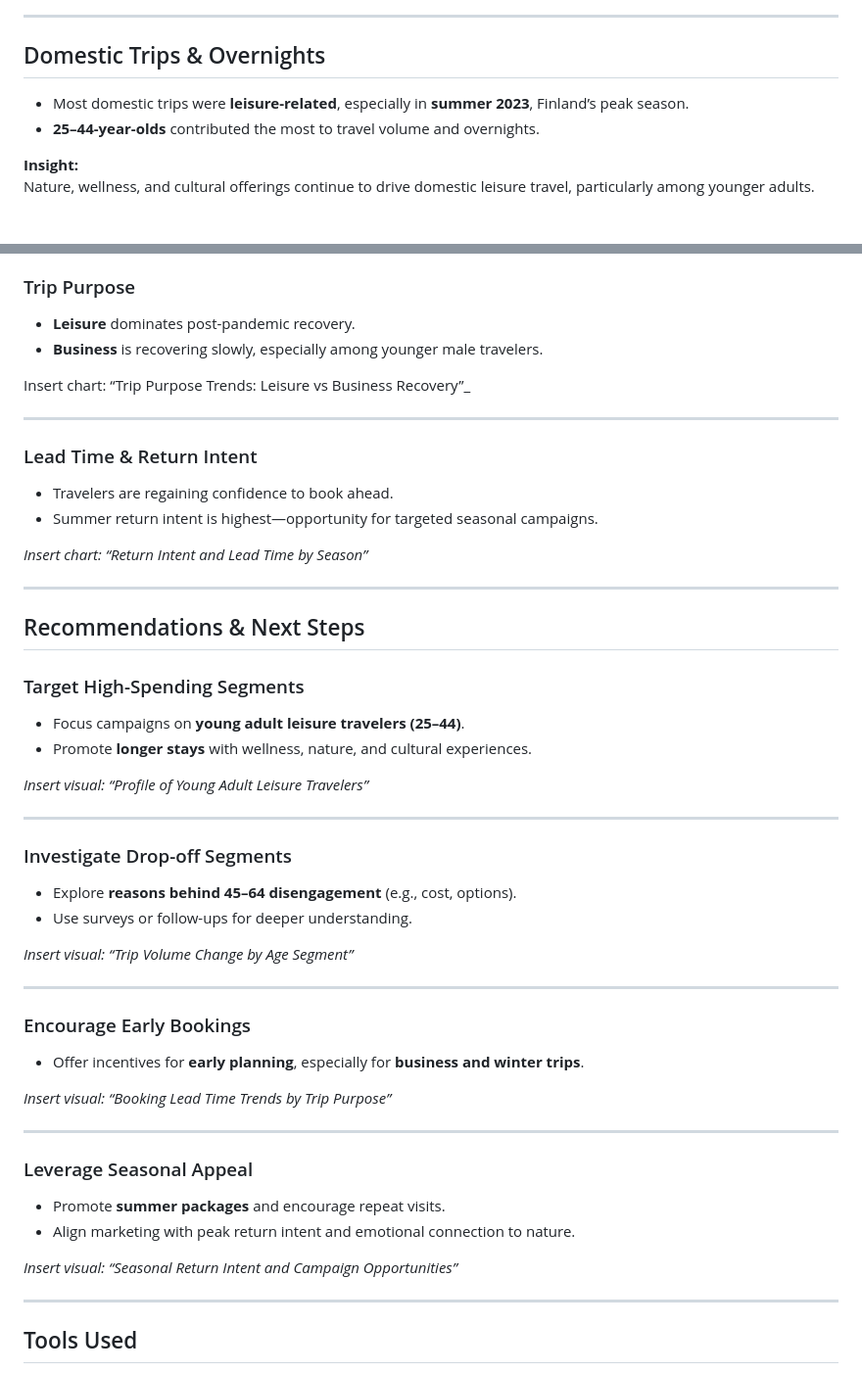
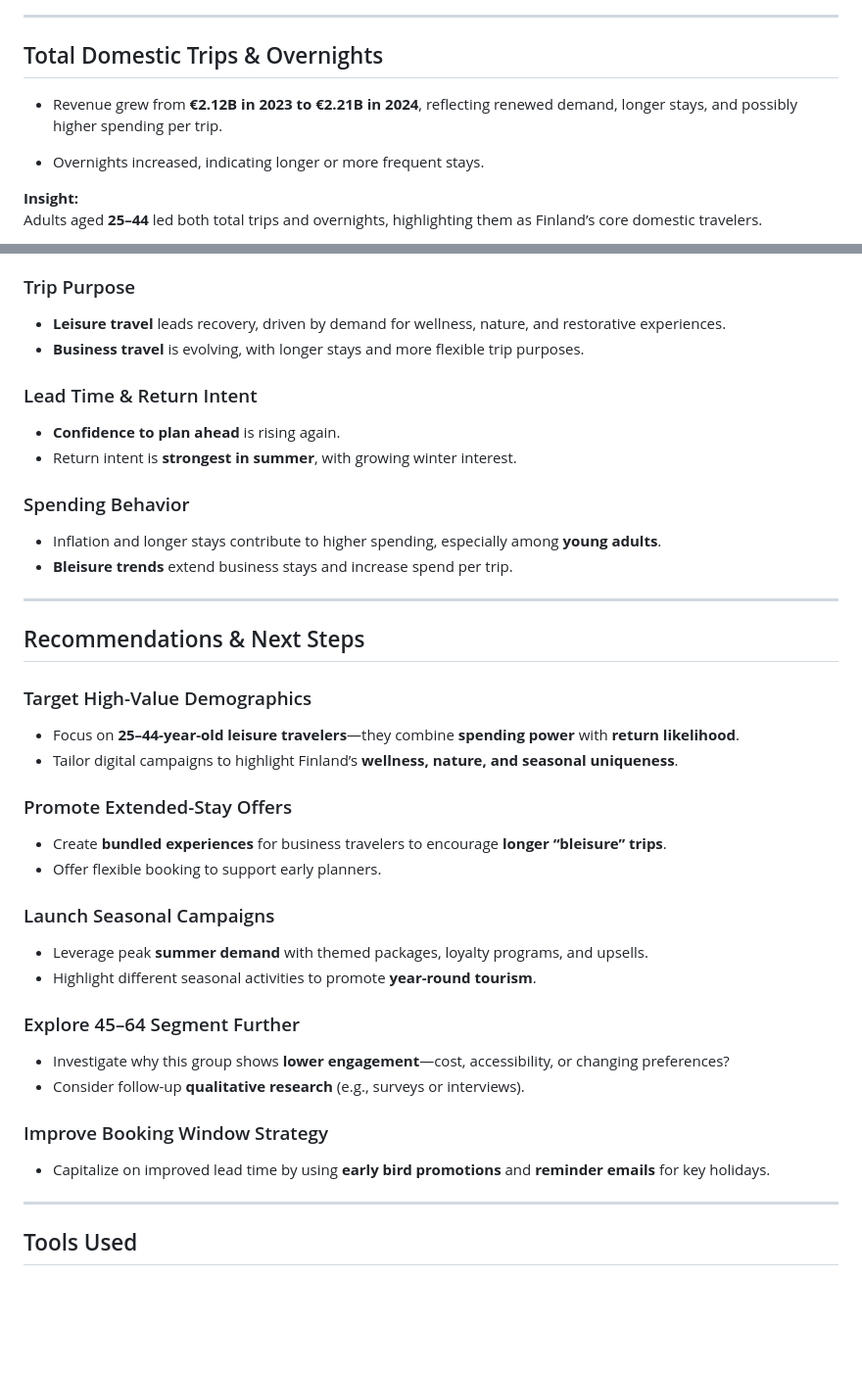
Before and after one commit to queenoriol/queenoriol.github.io, a Markdown page: Finland Tourism Excel Data Analysis/README.md, 2 parts joined by grey strips. Shown at 98% size. Drawn GitHub-style; blank space fills up the shorter version.

```diff
--- a/Finland Tourism Excel Data Analysis/README.md
+++ b/Finland Tourism Excel Data Analysis/README.md
@@ -14,11 +17,11 @@ Revenue grew from **€2.12B in 2023 to €2.21B in 2024**, reflecting renewed d
 
 ---
 
-## Domestic Trips & Overnights
+## Total Domestic Trips & Overnights
+- Revenue grew from **€2.12B in 2023 to €2.21B in 2024**, reflecting renewed demand, longer stays, and possibly higher spending per trip.
 
-- Most domestic trips were **leisure-related**, especially in **summer 2023**, Finland’s peak season.
-- **25–44-year-olds** contributed the most to travel volume and overnights.
+- Overnights increased, indicating longer or more frequent stays.
 
 **Insight:**
-Nature, wellness, and cultural offerings continue to drive domestic leisure travel, particularly among younger adults.
+Adults aged **25–44** led both total trips and overnights, highlighting them as Finland’s core domestic travelers.
 
@@ -83,50 +105,38 @@ _Insert chart: “Trip & Spending Distribution by Age Group”_
 
 ### Trip Purpose
-- **Leisure** dominates post-pandemic recovery.
-- **Business** is recovering slowly, especially among younger male travelers.
-
-Insert chart: “Trip Purpose Trends: Leisure vs Business Recovery”_
-
----
+- **Leisure travel** leads recovery, driven by demand for wellness, nature, and restorative experiences.
+- **Business travel** is evolving, with longer stays and more flexible trip purposes.
 
 ### Lead Time & Return Intent
-- Travelers are regaining confidence to book ahead.
-- Summer return intent is highest—opportunity for targeted seasonal campaigns.
+- **Confidence to plan ahead** is rising again.
+- Return intent is **strongest in summer**, with growing winter interest.
 
-_Insert chart: “Return Intent and Lead Time by Season”_
+### Spending Behavior
+- Inflation and longer stays contribute to higher spending, especially among **young adults**.
+- **Bleisure trends** extend business stays and increase spend per trip.
 
 ---
 
 ## Recommendations & Next Steps
 
-### Target High-Spending Segments
-- Focus campaigns on **young adult leisure travelers (25–44)**.
-- Promote **longer stays** with wellness, nature, and cultural experiences.
+### Target High-Value Demographics
+- Focus on **25–44-year-old leisure travelers**—they combine **spending power** with **return likelihood**.
+- Tailor digital campaigns to highlight Finland’s **wellness, nature, and seasonal uniqueness**.
 
-_Insert visual: “Profile of Young Adult Leisure Travelers”_
+### Promote Extended-Stay Offers
+- Create **bundled experiences** for business travelers to encourage **longer “bleisure” trips**.
+- Offer flexible booking to support early planners.
 
----
+### Launch Seasonal Campaigns
+- Leverage peak **summer demand** with themed packages, loyalty programs, and upsells.
+- Highlight different seasonal activities to promote **year-round tourism**.
 
-### Investigate Drop-off Segments
-- Explore **reasons behind 45–64 disengagement** (e.g., cost, options).
-- Use surveys or follow-ups for deeper understanding.
+### Explore 45–64 Segment Further
+- Investigate why this group shows **lower engagement**—cost, accessibility, or changing preferences?
+- Consider follow-up **qualitative research** (e.g., surveys or interviews).
 
-_Insert visual: “Trip Volume Change by Age Segment”_
-
----
-
-### Encourage Early Bookings
-- Offer incentives for **early planning**, especially for **business and winter trips**.
-
-_Insert visual: “Booking Lead Time Trends by Trip Purpose”_
-
----
-
-### Leverage Seasonal Appeal
-- Promote **summer packages** and encourage repeat visits.
-- Align marketing with peak return intent and emotional connection to nature.
-
-_Insert visual: “Seasonal Return Intent and Campaign Opportunities”_
+### Improve Booking Window Strategy
+- Capitalize on improved lead time by using **early bird promotions** and **reminder emails** for key holidays.
 
 ---
 
```
Also changed, not shown: other parts of Finland Tourism Excel Data Analysis/README.md (+43 -21 lines).
